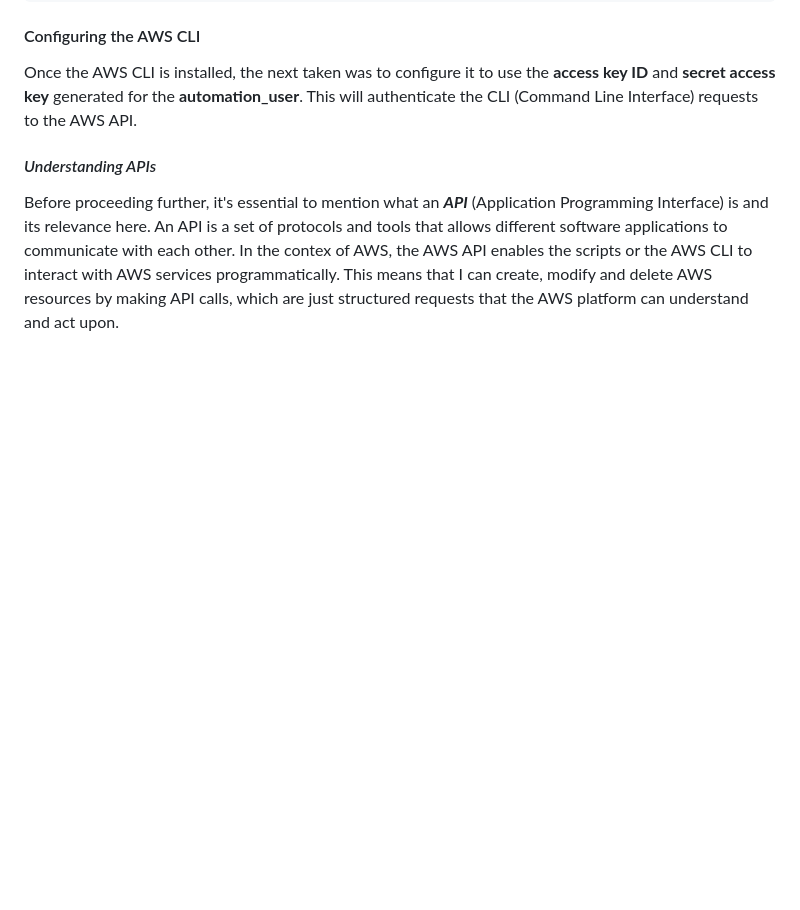
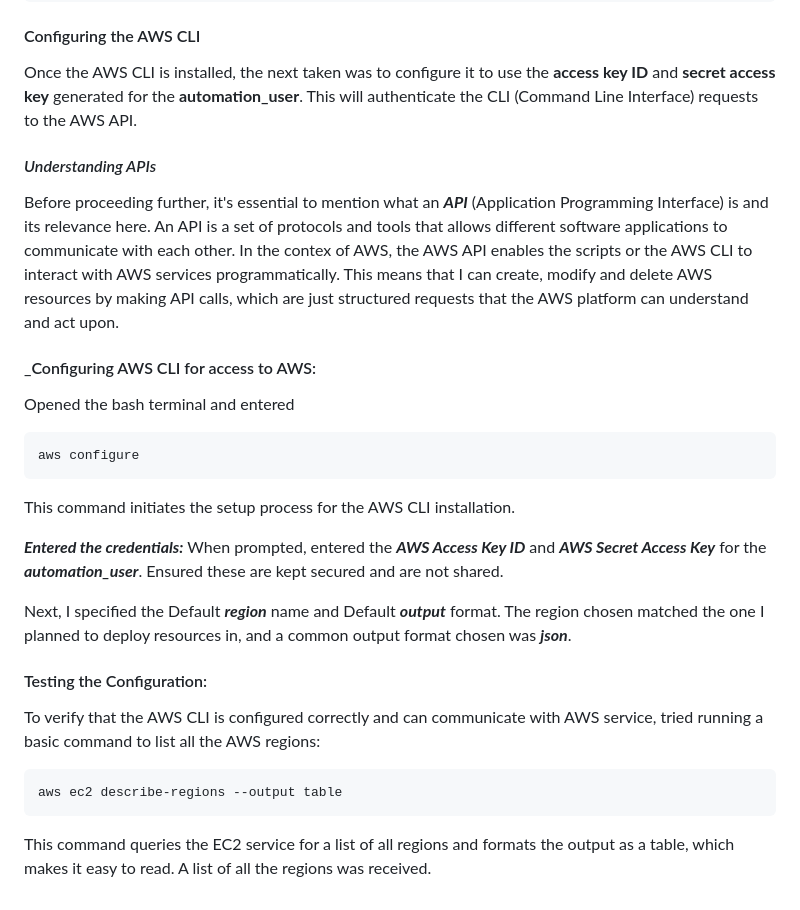
Before and after one commit to isaac-adebayo247/Devops-PBL-Course, a Markdown page: Setting-up-Secure-Authentication-to-AWS-API-Using-AWS-Cli/README.md, the part around the change. Drawn GitHub-style; blank space fills up the shorter version.

````diff
--- a/Setting-up-Secure-Authentication-to-AWS-API-Using-AWS-Cli/README.md
+++ b/Setting-up-Secure-Authentication-to-AWS-API-Using-AWS-Cli/README.md
@@ -36,3 +36,23 @@ Once the AWS CLI is installed, the next taken was to configure it to use the **a
 
 #### _Understanding APIs_
 Before proceeding further, it's essential to mention what an _**API**_ (Application Programming Interface) is and its relevance here. An API is a set of protocols and tools that allows different software applications to communicate with each other. In the contex of AWS, the AWS API enables the scripts or the AWS CLI to interact with AWS services programmatically. This means that I can create, modify and delete AWS resources by making API calls, which are just structured requests that the AWS platform can understand and act upon.
+
+#### _Configuring AWS CLI for access to AWS:
+Opened the bash terminal and entered
+```
+aws configure
+```
+This command initiates the setup process for the AWS CLI installation.
+
+_**Entered the credentials:**_
+When prompted, entered the **_AWS Access Key ID_** and _**AWS Secret Access Key**_
+for  the **_automation_user_**. Ensured these are kept secured and are not shared.
+
+Next, I specified the Default **_region_** name and Default **_output_** format. The region chosen matched the one I planned to deploy resources in, and a common output format chosen was **_json_**.
+
+#### Testing the Configuration:
+To verify that the AWS CLI is configured correctly and can communicate with AWS service, tried running a basic command to list all the AWS regions:
+```
+aws ec2 describe-regions --output table
+```
+This command queries the EC2 service for a list of all regions and formats the output as a table, which makes it easy to read. A list of all the regions was received.
````
